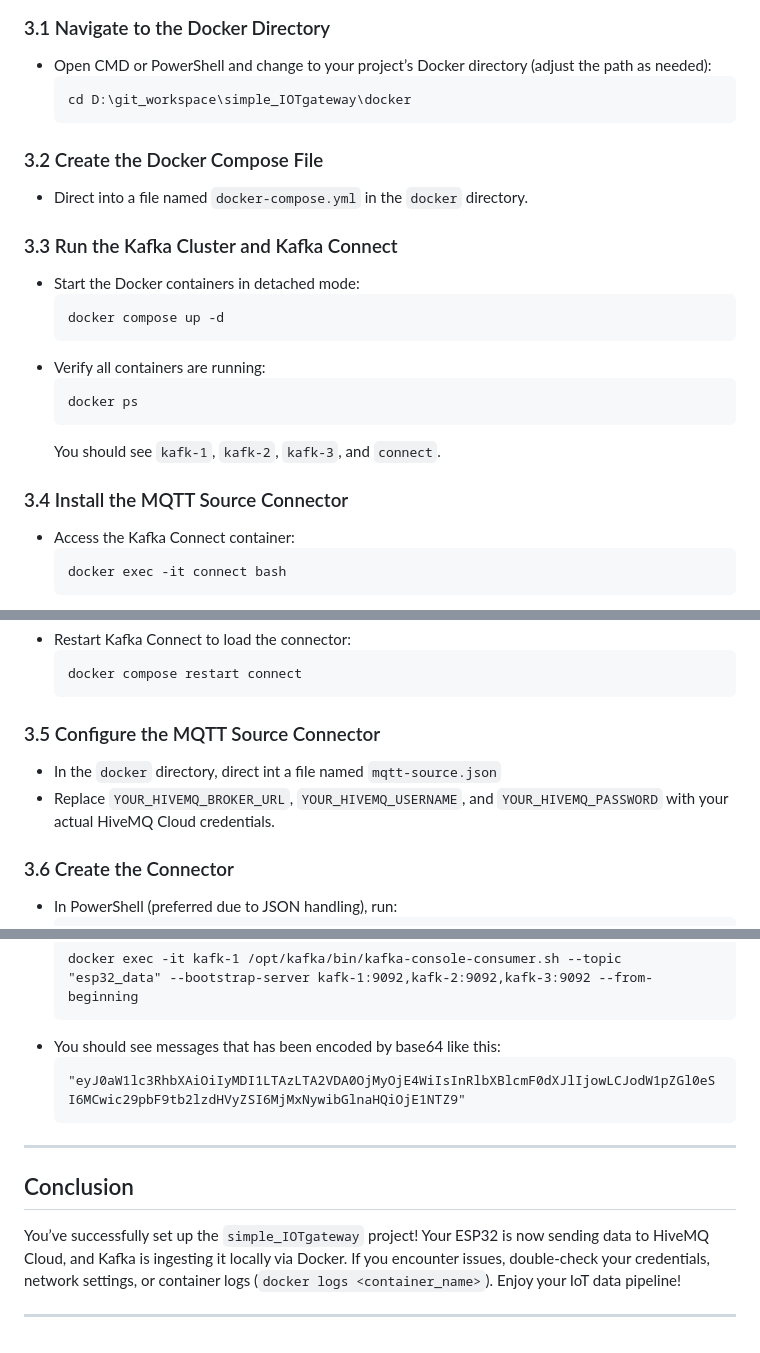
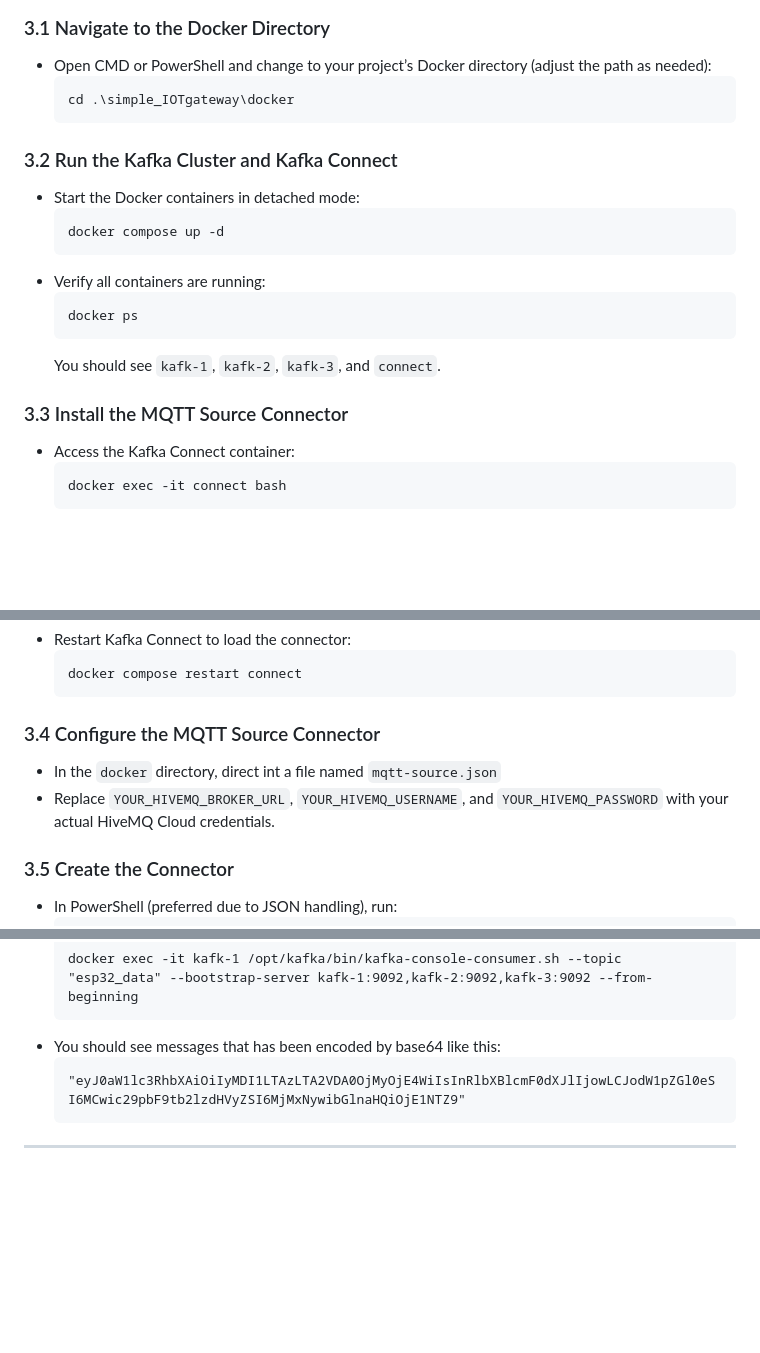
Before and after one commit to it-raining/simple_IOTgateway, a Markdown page: README.md, 3 parts joined by grey strips. Drawn GitHub-style; blank space fills up the shorter version.

````diff
--- a/README.md
+++ b/README.md
@@ -79,13 +93,9 @@ The `simple_IOTgateway` project demonstrates a basic IoT data pipeline where an
 ### 3.1 Navigate to the Docker Directory
 - Open CMD or PowerShell and change to your project’s Docker directory (adjust the path as needed):
   ```
-  cd D:\git_workspace\simple_IOTgateway\docker
+  cd .\simple_IOTgateway\docker
   ```
-
-### 3.2 Create the Docker Compose File
-- Direct into a file named `docker-compose.yml` in the `docker` directory.
-
-### 3.3 Run the Kafka Cluster and Kafka Connect
+### 3.2 Run the Kafka Cluster and Kafka Connect
 - Start the Docker containers in detached mode:
   ```
   docker compose up -d
@@ -96,7 +106,7 @@ The `simple_IOTgateway` project demonstrates a basic IoT data pipeline where an
   ```
   You should see `kafk-1`, `kafk-2`, `kafk-3`, and `connect`.
 
-### 3.4 Install the MQTT Source Connector
+### 3.3 Install the MQTT Source Connector
 - Access the Kafka Connect container:
   ```
   docker exec -it connect bash
@@ -115,11 +125,11 @@ The `simple_IOTgateway` project demonstrates a basic IoT data pipeline where an
   docker compose restart connect
   ```
 
-### 3.5 Configure the MQTT Source Connector
+### 3.4 Configure the MQTT Source Connector
 - In the `docker` directory, direct int a file named `mqtt-source.json`
 - Replace `YOUR_HIVEMQ_BROKER_URL`, `YOUR_HIVEMQ_USERNAME`, and `YOUR_HIVEMQ_PASSWORD` with your actual HiveMQ Cloud credentials.
 
-### 3.6 Create the Connector
+### 3.5 Create the Connector
 - In PowerShell (preferred due to JSON handling), run:
   ```
   $json = Get-Content -Path ".\mqtt-source.json" -Raw
@@ -143,11 +153,4 @@ The `simple_IOTgateway` project demonstrates a basic IoT data pipeline where an
   ```
   "eyJ0aW1lc3RhbXAiOiIyMDI1LTAzLTA2VDA0OjMyOjE4WiIsInRlbXBlcmF0dXJlIjowLCJodW1pZGl0eSI6MCwic29pbF9tb2lzdHVyZSI6MjMxNywibGlnaHQiOjE1NTZ9"
   ```
-
 ---
-
-## Conclusion
-
-You’ve successfully set up the `simple_IOTgateway` project! Your ESP32 is now sending data to HiveMQ Cloud, and Kafka is ingesting it locally via Docker. If you encounter issues, double-check your credentials, network settings, or container logs (`docker logs <container_name>`). Enjoy your IoT data pipeline!
-
----
````
Also changed, not shown: other parts of README.md (+43 -29 lines).
